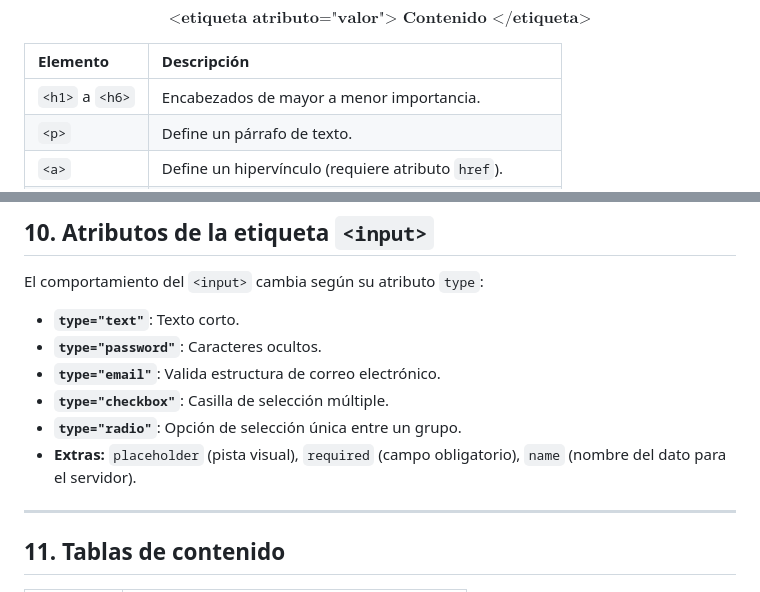
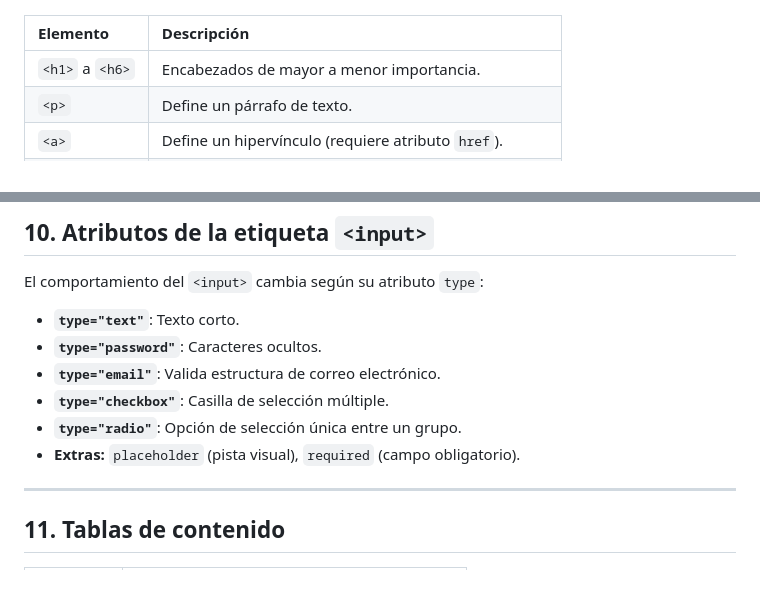
Before and after one commit to saucedo32/repo_inicial, a Markdown page: README.md, 2 parts joined by grey strips. Drawn GitHub-style.

```diff
--- a/README.md
+++ b/README.md
@@ -53,5 +53,4 @@ Un elemento es la unidad básica de HTML. La mayoría se componen de una etiquet
 `<etiqueta atributo="valor"> Contenido </etiqueta>`
-$$\textbf{<etiqueta atributo="valor"> Contenido </etiqueta>}$$
 
 
 | Elemento | Descripción |
@@ -150,7 +149,7 @@ El comportamiento del `<input>` cambia según su atributo `type`:
 * **`type="email"`**: Valida estructura de correo electrónico.
 * **`type="checkbox"`**: Casilla de selección múltiple.
 * **`type="radio"`**: Opción de selección única entre un grupo.
-* **Extras:** `placeholder` (pista visual), `required` (campo obligatorio), `name` (nombre del dato para el servidor).
+* **Extras:** `placeholder` (pista visual), `required` (campo obligatorio).
 
 ---
 
```
Also changed, not shown: other parts of README.md (+4 -4 lines).
